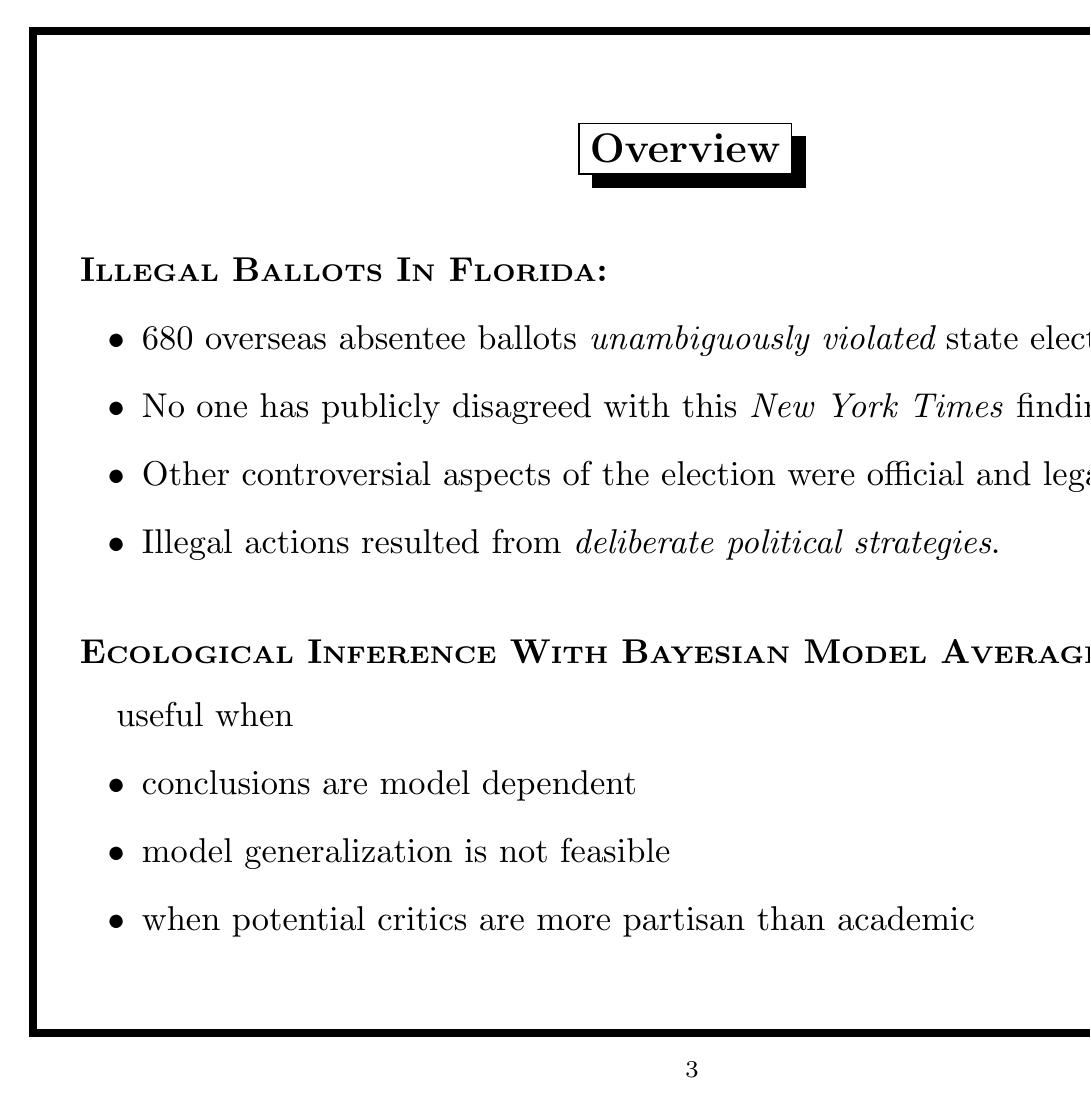
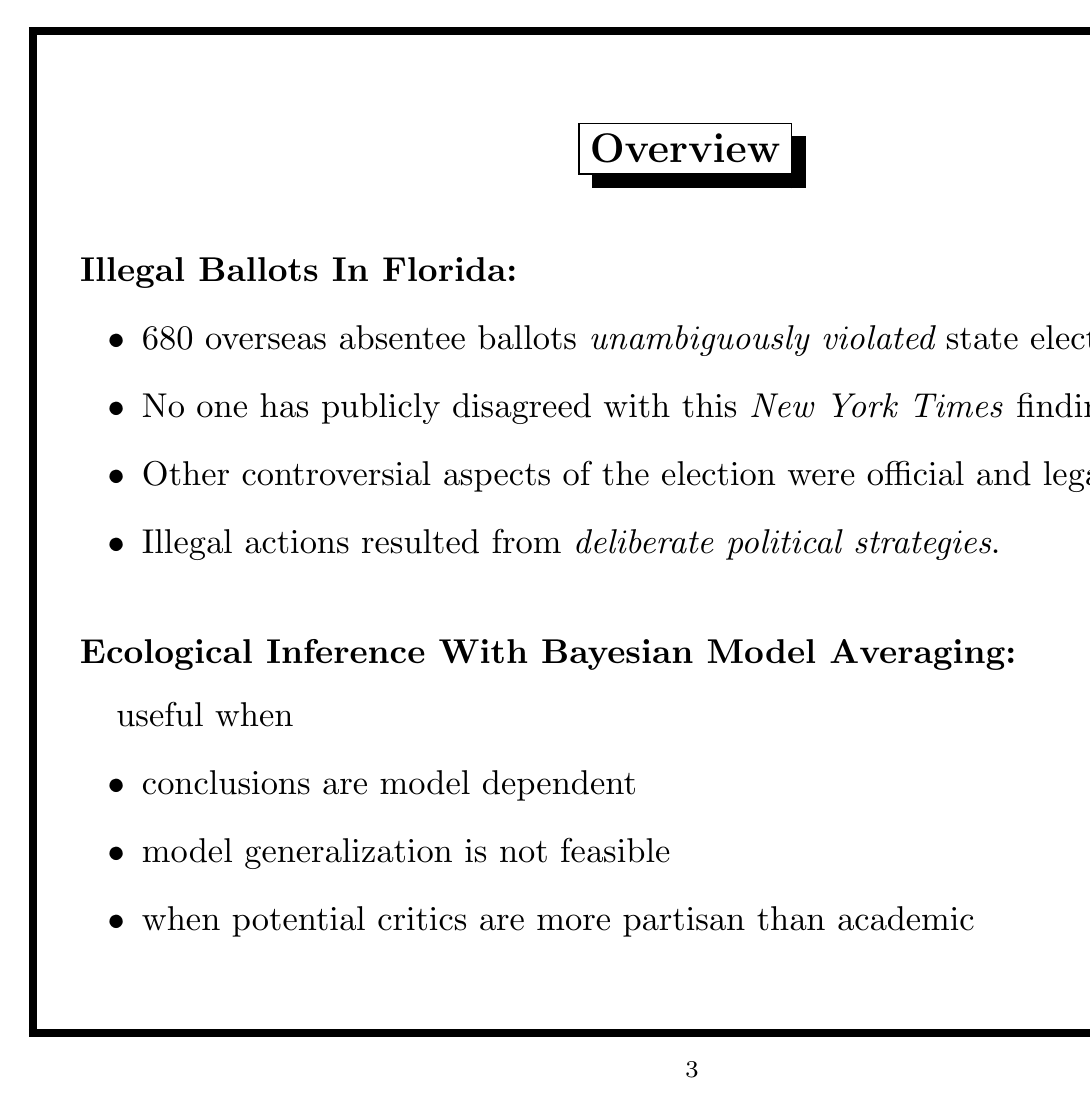
Before and after one commit to iqss-research/ei, LaTeX slides (wds/nyts/slides.tex): page 3 of 19. Compiled offline with LaTeX, dvips and Ghostscript.

Commit message:
spell checked.

```diff
--- a/wds/nyts/slides.tex
+++ b/wds/nyts/slides.tex
@@ -9,7 +9,6 @@
 \newcommand{\bb}{\beta^{\text{bad}}}
 \newcommand{\bg}{\beta^{\text{good}}}
 \renewcommand{\P}{\text{P}}
-\renewcommand{\sc}{\scriptsize}
 
 % === dcolumn package ===
 \usepackage{dcolumn}
@@ -90,7 +89,7 @@ Total                          & 2,912,253 & 2,912,790 & Bush leads by 537 \\
 \heading{Overview}
 \smallskip
 
-{\bf I{\sc LLEGAL} B{\sc ALLOTS} I{\sc N} F{\sc LORIDA}:}
+{\bf Illegal Ballots In Florida:}
 \begin{itemize}
 \item 680 overseas absentee ballots {\it unambiguously violated} state
   election law.
@@ -104,8 +103,7 @@ Total                          & 2,912,253 & 2,912,790 & Bush leads by 537 \\
 
 \bigskip
 
-{\bf E{\sc COLOGICAL} I{\sc NFERENCE} W{\sc ITH} B{\sc AYESIAN} M{\sc
-    ODEL} A{\sc VERAGING}:}
+{\bf Ecological Inference With Bayesian Model Averaging:}
 
 \hspace{0.1in} useful when
 \begin{itemize}
```
Also changed, not shown: wds/nyts/slides.tex (6 more changed lines).
